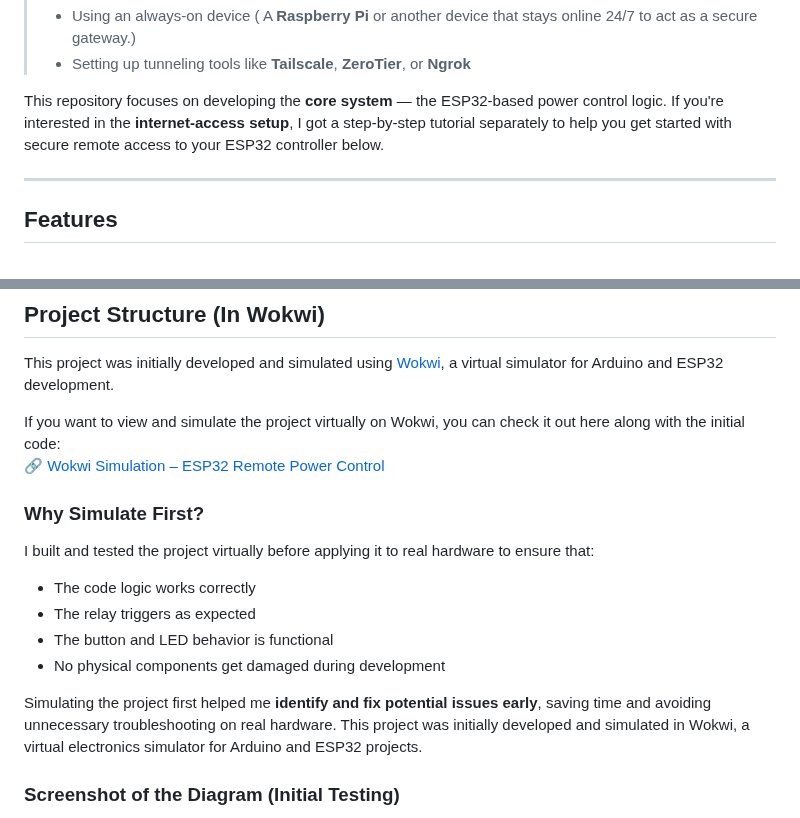
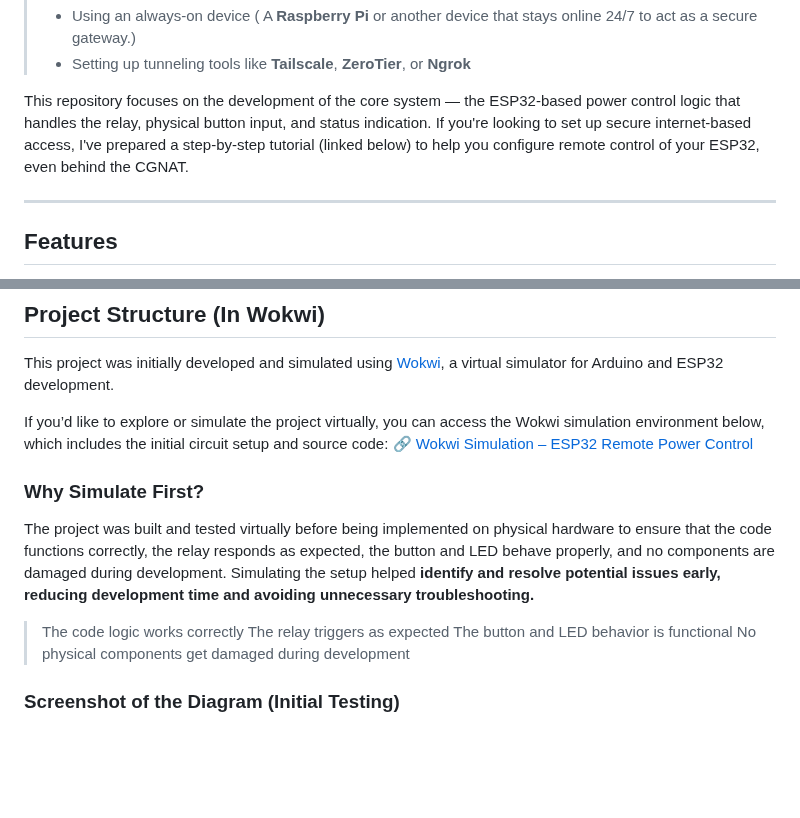
Before and after one commit to fnskye/ESP32PCRemote, a Markdown page: README.md, 2 parts joined by grey strips. GitHub-like rendering; blank space fills up the shorter version.

Commit message:
Updated assets, README.md and some minor changes on sketch minimizing confusions and enhances functionality.

```diff
--- a/README.md
+++ b/README.md
@@ -19,7 +19,8 @@ My goal was to build a system that could simulate pressing the PC power button u
 > - Using an always-on device ( A **Raspberry Pi** or another device that stays online 24/7 to act as a secure gateway.)
 > - Setting up tunneling tools like **Tailscale**, **ZeroTier**, or **Ngrok**
 
-This repository focuses on developing the **core system** — the ESP32-based power control logic. If you're interested in the **internet-access setup**, I got a step-by-step tutorial separately to help you get started with secure remote access to your ESP32 controller below.
+This repository focuses on the development of the core system — the ESP32-based power control logic that handles the relay, physical button input, and status indication.
+If you're looking to set up secure internet-based access, I've prepared a step-by-step tutorial (linked below) to help you configure remote control of your ESP32, even behind the CGNAT.
 
 ---
 
@@ -91,20 +92,17 @@ We will use a Relay **NO (Normally Open)** and **COM** to connect to your PC's p
 
 This project was initially developed and simulated using [Wokwi](https://wokwi.com/), a virtual simulator for Arduino and ESP32 development.
 
-If you want to view and simulate the project virtually on Wokwi, you can check it out here along with the initial code:
+If you’d like to explore or simulate the project virtually, you can access the Wokwi simulation environment below, which includes the initial circuit setup and source code:
 🔗 [Wokwi Simulation – ESP32 Remote Power Control](https://wokwi.com/projects/434588948519734273)
 
 ### Why Simulate First?
 
-I built and tested the project virtually before applying it to real hardware to ensure that:
+The project was built and tested virtually before being implemented on physical hardware to ensure that the code functions correctly, the relay responds as expected, the button and LED behave properly, and no components are damaged during development. Simulating the setup helped **identify and resolve potential issues early, reducing development time and avoiding unnecessary troubleshooting.**
 
-- The code logic works correctly
-- The relay triggers as expected
-- The button and LED behavior is functional
-- No physical components get damaged during development
-
-Simulating the project first helped me **identify and fix potential issues early**, saving time and avoiding unnecessary troubleshooting on real hardware.
-This project was initially developed and simulated in Wokwi, a virtual electronics simulator for Arduino and ESP32 projects.
+> The code logic works correctly
+> The relay triggers as expected
+> The button and LED behavior is functional
+> No physical components get damaged during development
 
 ### Screenshot of the Diagram (Initial Testing)
 
```
